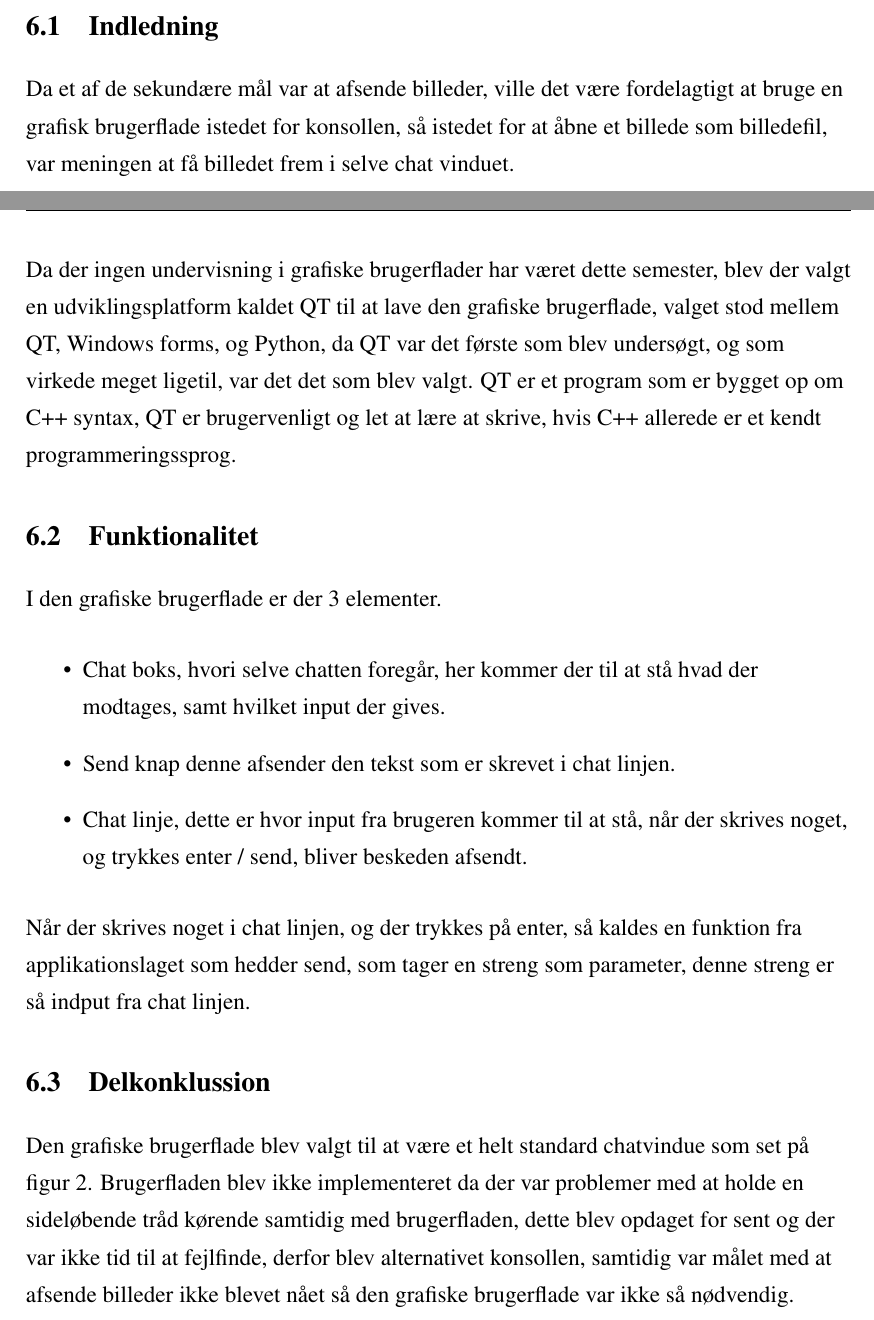
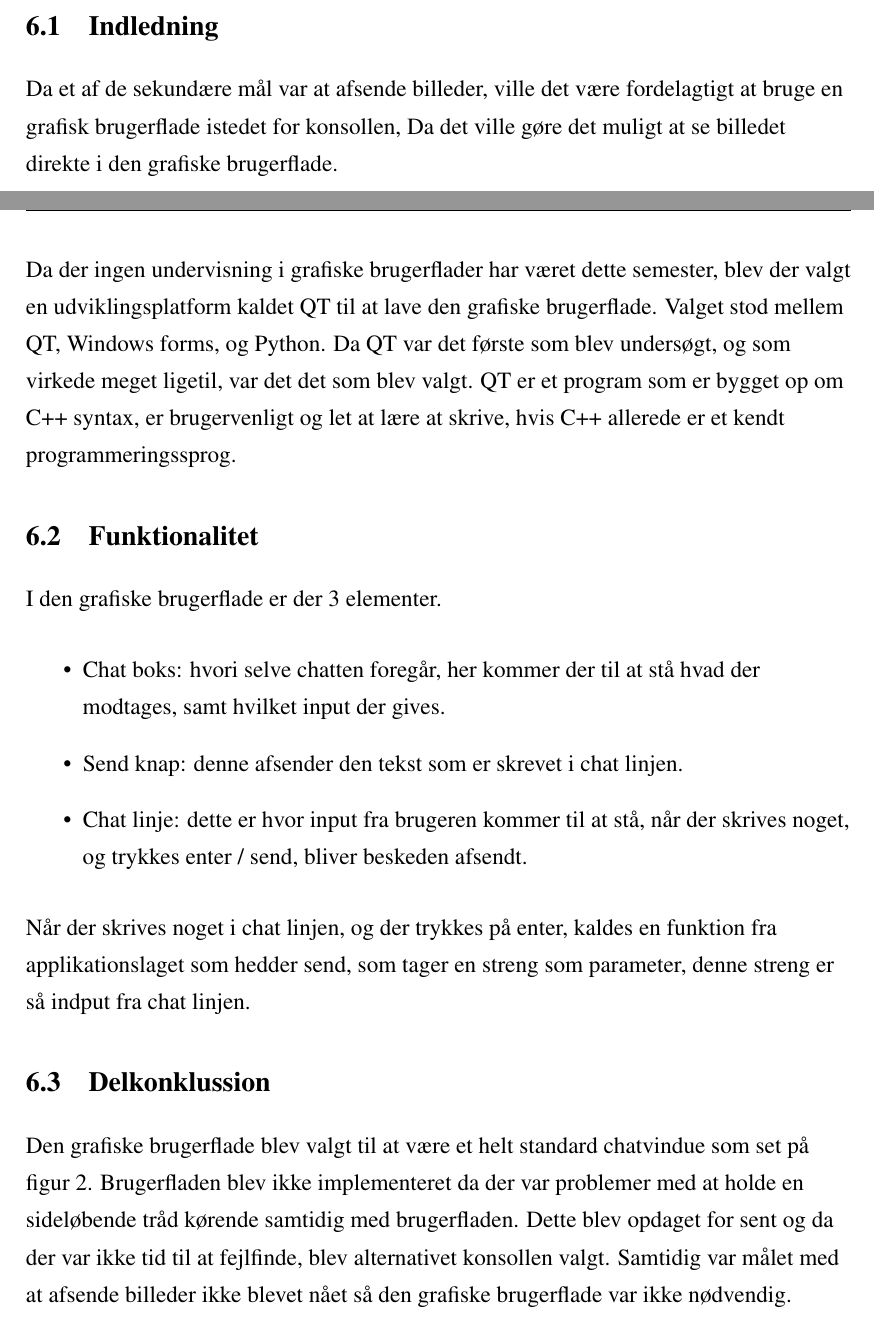
Before and after one commit to ninkaninus/3.semesterProject, a LaTeX document (Documents/Rapport/Master.tex, which reads Documents/Rapport/Sections/GUI.tex): two parts of pages 10 and 11 of 15, joined at a grey line, cut so that both start at the same text. Compiled offline with pdfLaTeX.

Commit message:
GUI update

```diff
--- a/Documents/Rapport/Sections/GUI.tex
+++ b/Documents/Rapport/Sections/GUI.tex
@@ -1,24 +1,28 @@
 \section{GUI}
 
 \subsection{Indledning}
-Da et af de sekundære mål var at afsende billeder, ville det være fordelagtigt at bruge en grafisk brugerflade istedet for konsollen, så istedet for at åbne et billede som billedefil, var meningen at få billedet frem i selve chat vinduet.
+Da et af de sekundære mål var at afsende billeder, ville det være fordelagtigt at bruge en grafisk brugerflade istedet for konsollen, Da det ville gøre det muligt at se billedet direkte i den grafiske brugerflade.
 
-Da der ingen undervisning i grafiske brugerflader har været dette semester, blev der valgt en udviklingsplatform kaldet QT til at lave den grafiske brugerflade, valget stod mellem QT, Windows forms, og Python, da QT var det første som blev undersøgt, og som virkede meget ligetil, var det det som blev valgt.
-QT er et program som er bygget op om C++ syntax, QT er brugervenligt og let at lære at skrive, hvis C++ allerede er et kendt programmeringssprog.\\
+Da der ingen undervisning i grafiske brugerflader har været dette semester, blev der valgt en udviklingsplatform kaldet QT til at lave den grafiske brugerflade.
+Valget stod mellem QT, Windows forms, og Python.
+Da QT var det første som blev undersøgt, og som virkede meget ligetil, var det det som blev valgt.
+QT er et program som er bygget op om C++ syntax, er brugervenligt og let at lære at skrive, hvis C++ allerede er et kendt programmeringssprog.\\
 \subsection{Funktionalitet}
 
 I den grafiske brugerflade er der 3 elementer.
 \begin{itemize}
-	\item Chat boks, hvori selve chatten foregår, her kommer der til at stå hvad der modtages, samt hvilket input der gives.
-	\item Send knap denne afsender den tekst som er skrevet i chat linjen.
-	\item Chat linje, dette er hvor input fra brugeren kommer til at stå, når der skrives noget, og trykkes enter / send, bliver beskeden afsendt.
+	\item Chat boks: hvori selve chatten foregår, her kommer der til at stå hvad der modtages, samt hvilket input der gives.
+	\item Send knap: denne afsender den tekst som er skrevet i chat linjen.
+	\item Chat linje: dette er hvor input fra brugeren kommer til at stå, når der skrives noget, og trykkes enter / send, bliver beskeden afsendt.
 \end{itemize}
 
-Når der skrives noget i chat linjen, og der trykkes på enter, så kaldes en funktion fra applikationslaget som hedder send, som tager en streng som parameter, denne streng er så indput fra chat linjen.
+Når der skrives noget i chat linjen, og der trykkes på enter, kaldes en funktion fra applikationslaget som hedder send, som tager en streng som parameter, denne streng er så indput fra chat linjen.
 
 \subsection{Delkonklussion}
 Den grafiske brugerflade blev valgt til at være et helt standard chatvindue som set på figur \ref{fig:GUI}.
-Brugerfladen blev ikke implementeret da der var problemer med at holde en sideløbende tråd kørende samtidig med brugerfladen, dette blev opdaget for sent og der var ikke tid til at fejlfinde, derfor blev alternativet konsollen, samtidig var målet med at afsende billeder ikke blevet nået så den grafiske brugerflade var ikke så nødvendig.
+Brugerfladen blev ikke implementeret da der var problemer med at holde en sideløbende tråd kørende samtidig med brugerfladen.
+Dette blev opdaget for sent og da der var ikke tid til at fejlfinde, blev alternativet konsollen valgt.
+Samtidig var målet med at afsende billeder ikke blevet nået så den grafiske brugerflade var ikke nødvendig.
 
 
 
```
